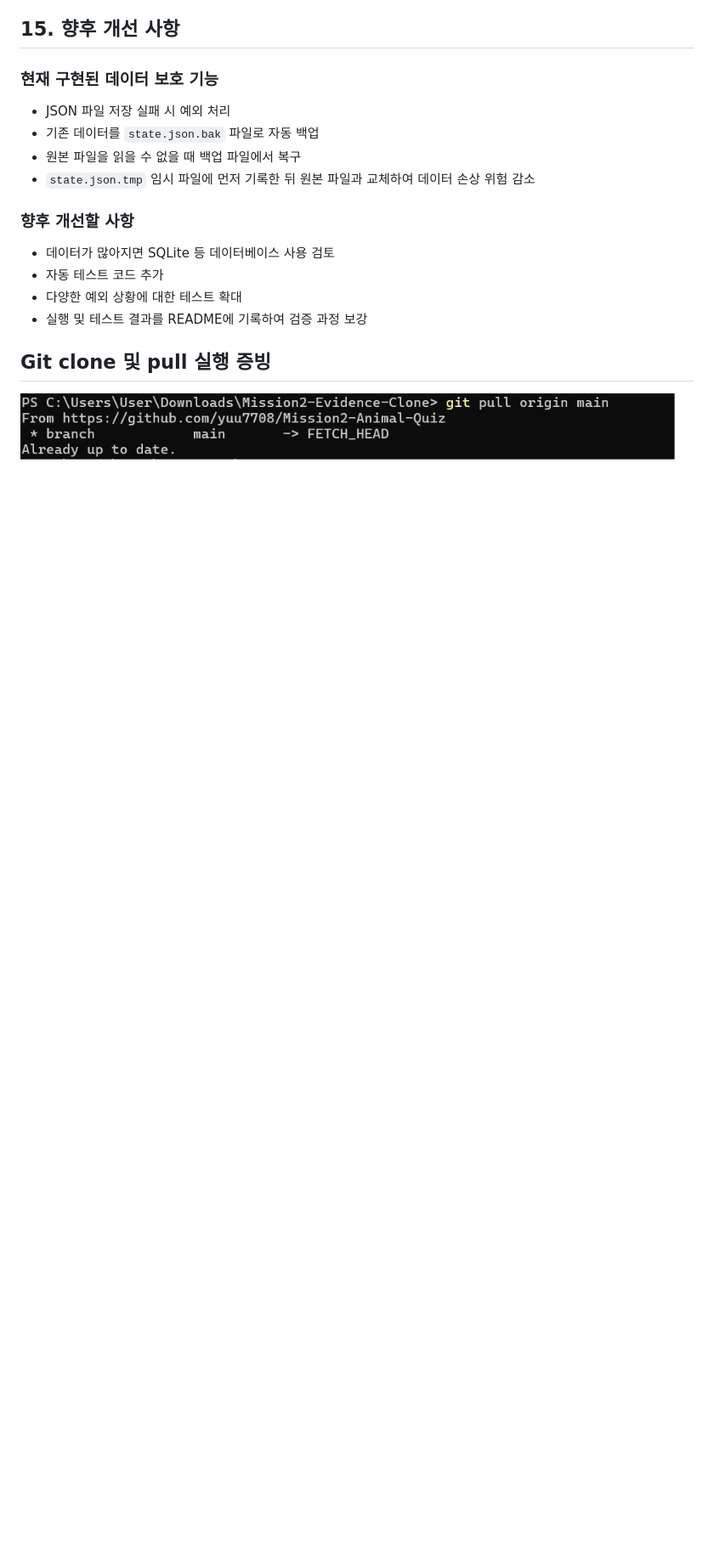
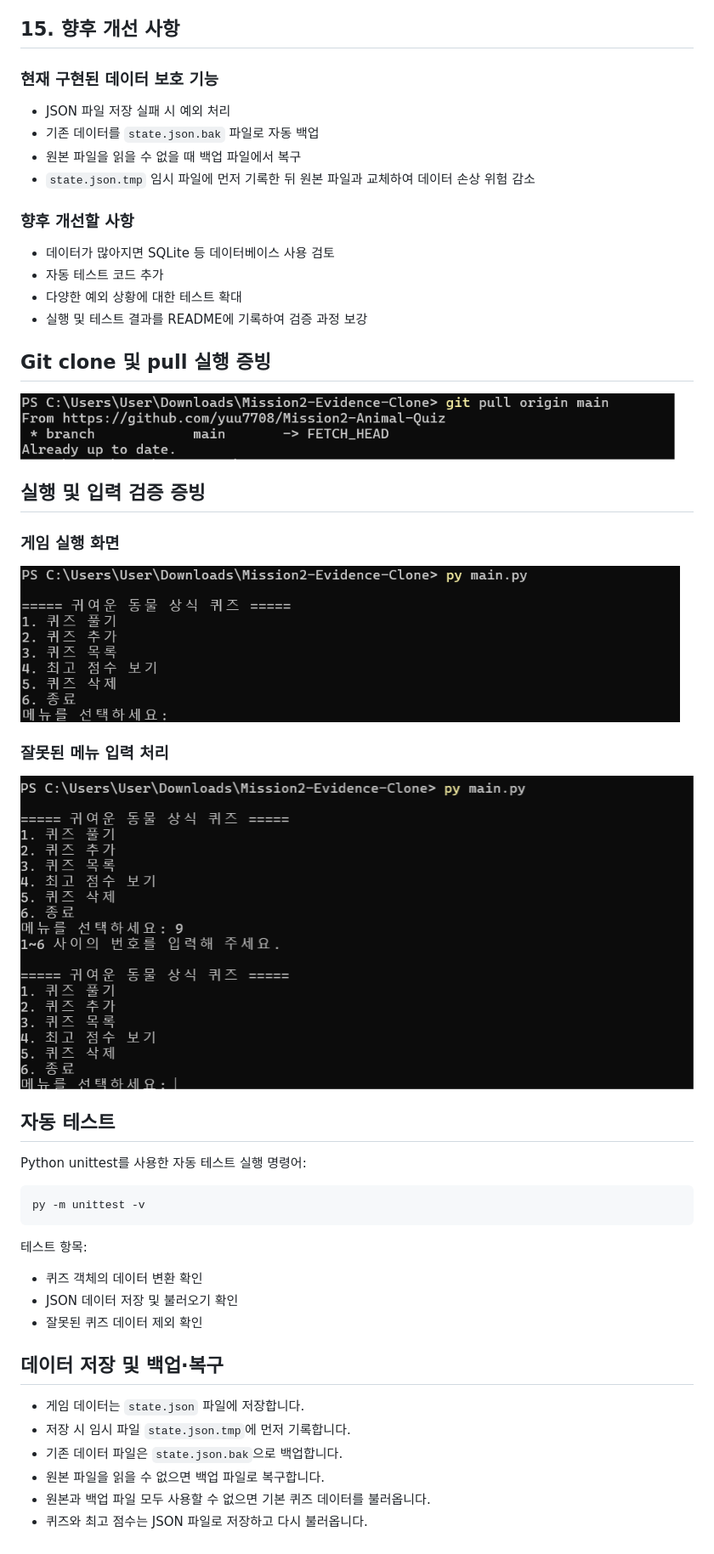
Before and after one commit to yuu7708/Mission2-Animal-Quiz, a Markdown page: README.md, the part around the change. Shown at 85% size. GitHub-like rendering; pictures changed too: screenshots/game-run.png (added), screenshots/input-validation.png (added); blank space fills up the shorter version.

````diff
--- a/README.md
+++ b/README.md
@@ -388,3 +388,34 @@ git -C ..\Mission2-Animal-Quiz-clone log -1 --oneline
 ## Git clone 및 pull 실행 증빙
 
 ![Git clone 및 pull 실행 화면](screenshots/pull.png.png)
+
+
+## 실행 및 입력 검증 증빙
+
+### 게임 실행 화면
+![게임 실행 화면](screenshots/game-run.png)
+
+### 잘못된 메뉴 입력 처리
+![잘못된 입력 처리](screenshots/input-validation.png)
+
+## 자동 테스트
+
+Python unittest를 사용한 자동 테스트 실행 명령어:
+
+```powershell
+py -m unittest -v
+```
+
+테스트 항목:
+- 퀴즈 객체의 데이터 변환 확인
+- JSON 데이터 저장 및 불러오기 확인
+- 잘못된 퀴즈 데이터 제외 확인
+
+## 데이터 저장 및 백업·복구
+
+- 게임 데이터는 `state.json` 파일에 저장합니다.
+- 저장 시 임시 파일 `state.json.tmp`에 먼저 기록합니다.
+- 기존 데이터 파일은 `state.json.bak`으로 백업합니다.
+- 원본 파일을 읽을 수 없으면 백업 파일로 복구합니다.
+- 원본과 백업 파일 모두 사용할 수 없으면 기본 퀴즈 데이터를 불러옵니다.
+- 퀴즈와 최고 점수는 JSON 파일로 저장하고 다시 불러옵니다.
````
Also changed, not shown: 1 other file.
